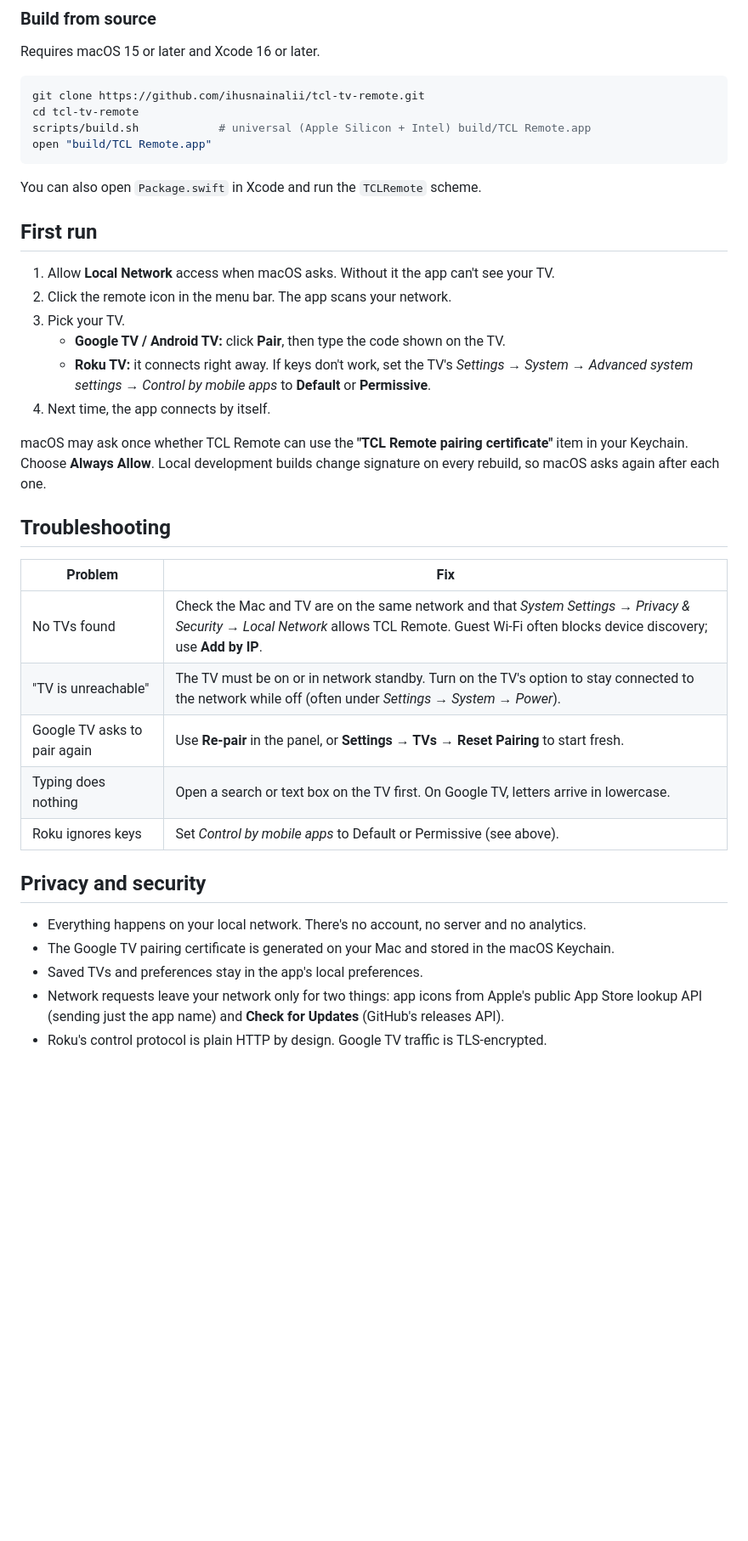
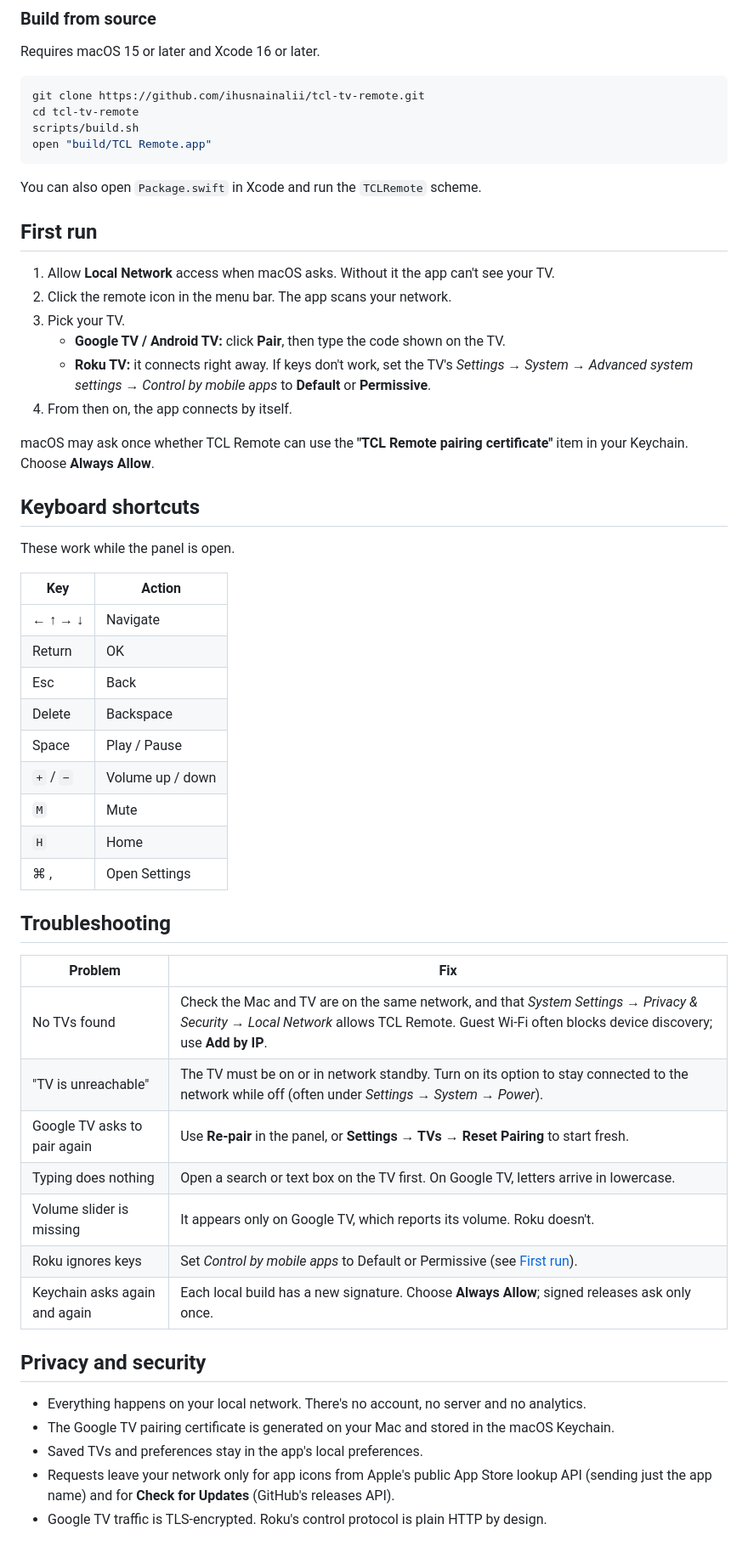
Before and after one commit to ihusnainalii/tcl-tv-remote, a Markdown page: README.md, the part around one of its changes. Shown at 85% size. Drawn GitHub-style; blank space fills up the shorter version.

````diff
--- a/README.md
+++ b/README.md
@@ -54,7 +104,7 @@ Requires macOS 15 or later and Xcode 16 or later.
 ```bash
 git clone https://github.com/ihusnainalii/tcl-tv-remote.git
 cd tcl-tv-remote
-scripts/build.sh            # universal (Apple Silicon + Intel) build/TCL Remote.app
+scripts/build.sh
 open "build/TCL Remote.app"
 ```
 
@@ -67,25 +117,43 @@ You can also open `Package.swift` in Xcode and run the `TCLRemote` scheme.
 3. Pick your TV.
    - **Google TV / Android TV:** click **Pair**, then type the code shown on the TV.
    - **Roku TV:** it connects right away. If keys don't work, set the TV's *Settings → System → Advanced system settings → Control by mobile apps* to **Default** or **Permissive**.
-4. Next time, the app connects by itself.
+4. From then on, the app connects by itself.
 
-macOS may ask once whether TCL Remote can use the **"TCL Remote pairing certificate"** item in your Keychain. Choose **Always Allow**. Local development builds change signature on every rebuild, so macOS asks again after each one.
+macOS may ask once whether TCL Remote can use the **"TCL Remote pairing certificate"** item in your Keychain. Choose **Always Allow**.
+
+## Keyboard shortcuts
+
+These work while the panel is open.
+
+| Key | Action |
+|---|---|
+| ← ↑ → ↓ | Navigate |
+| Return | OK |
+| Esc | Back |
+| Delete | Backspace |
+| Space | Play / Pause |
+| `+` / `−` | Volume up / down |
+| `M` | Mute |
+| `H` | Home |
+| ⌘ , | Open Settings |
 
 ## Troubleshooting
 
 | Problem | Fix |
 |---|---|
-| No TVs found | Check the Mac and TV are on the same network and that *System Settings → Privacy & Security → Local Network* allows TCL Remote. Guest Wi-Fi often blocks device discovery; use **Add by IP**. |
-| "TV is unreachable" | The TV must be on or in network standby. Turn on the TV's option to stay connected to the network while off (often under *Settings → System → Power*). |
+| No TVs found | Check the Mac and TV are on the same network, and that *System Settings → Privacy & Security → Local Network* allows TCL Remote. Guest Wi-Fi often blocks device discovery; use **Add by IP**. |
+| "TV is unreachable" | The TV must be on or in network standby. Turn on its option to stay connected to the network while off (often under *Settings → System → Power*). |
 | Google TV asks to pair again | Use **Re-pair** in the panel, or **Settings → TVs → Reset Pairing** to start fresh. |
 | Typing does nothing | Open a search or text box on the TV first. On Google TV, letters arrive in lowercase. |
-| Roku ignores keys | Set *Control by mobile apps* to Default or Permissive (see above). |
+| Volume slider is missing | It appears only on Google TV, which reports its volume. Roku doesn't. |
+| Roku ignores keys | Set *Control by mobile apps* to Default or Permissive (see [First run](#first-run)). |
+| Keychain asks again and again | Each local build has a new signature. Choose **Always Allow**; signed releases ask only once. |
 
 ## Privacy and security
 
 - Everything happens on your local network. There's no account, no server and no analytics.
 - The Google TV pairing certificate is generated on your Mac and stored in the macOS Keychain.
 - Saved TVs and preferences stay in the app's local preferences.
-- Network requests leave your network only for two things: app icons from Apple's public App Store lookup API (sending just the app name) and **Check for Updates** (GitHub's releases API).
-- Roku's control protocol is plain HTTP by design. Google TV traffic is TLS-encrypted.
+- Requests leave your network only for app icons from Apple's public App Store lookup API (sending just the app name) and for **Check for Updates** (GitHub's releases API).
+- Google TV traffic is TLS-encrypted. Roku's control protocol is plain HTTP by design.
 
````
Also changed, not shown: other parts of README.md (+119 -40 lines), CHANGELOG.md (+2 -0 lines), docs/screenshots/light-ocean.png (added), docs/screenshots/remote-more.png (added), docs/screenshots/remote.png (added), docs/screenshots/settings.png (added), docs/screenshots/themes.png (added), 3 other files.
